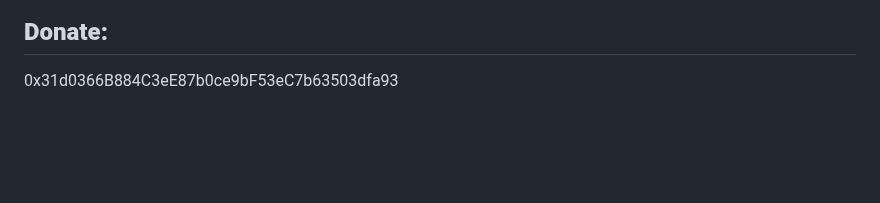
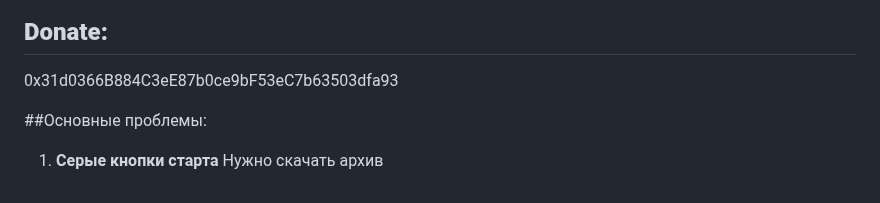
Before and after one commit to IsNaRm/dolphin-free-botsforge, a Markdown page: README.md, the part around the change. GitHub-like rendering; blank space fills up the shorter version.

```diff
--- a/README.md
+++ b/README.md
@@ -47,3 +47,7 @@
 
 ## **Donate:**
 0x31d0366B884C3eE87b0ce9bF53eC7b63503dfa93
+
+##Основные проблемы:
+1. **Серые кнопки старта**
+   Нужно скачать архив
```
